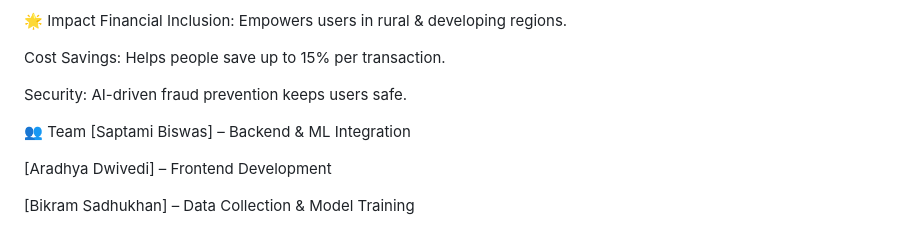
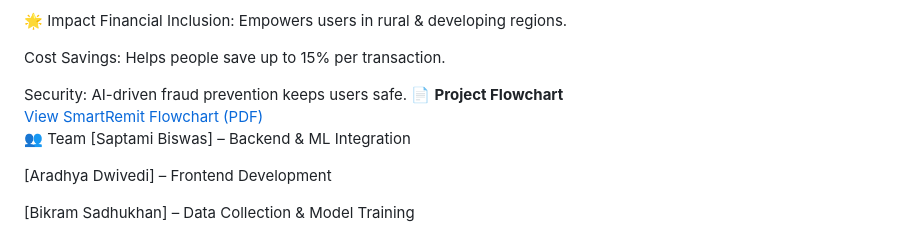
Before and after one commit to Saptami191/Smart-Remit, a Markdown page: README.md, the part around the change. GitHub-like rendering.

```diff
--- a/README.md
+++ b/README.md
@@ -113,7 +113,8 @@ Financial Inclusion: Empowers users in rural & developing regions.
 Cost Savings: Helps people save up to 15% per transaction.
 
 Security: AI-driven fraud prevention keeps users safe.
-
+📄 **Project Flowchart**
+[View SmartRemit Flowchart (PDF)](smartremit_flowchart.pdf)
 👥 Team
 [Saptami Biswas] – Backend & ML Integration
 
```
